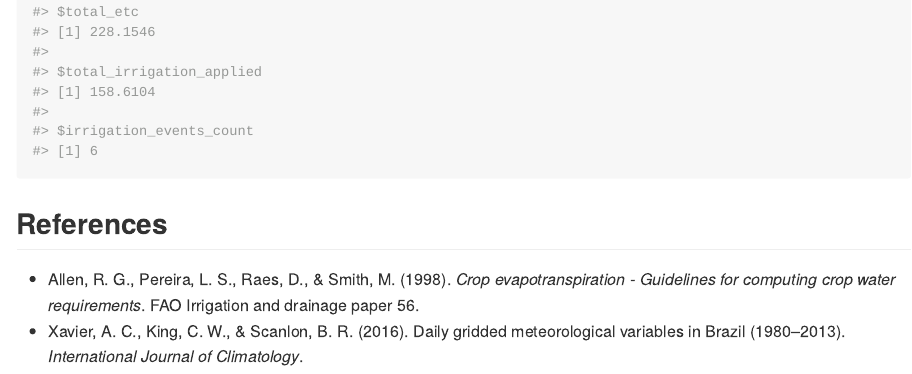
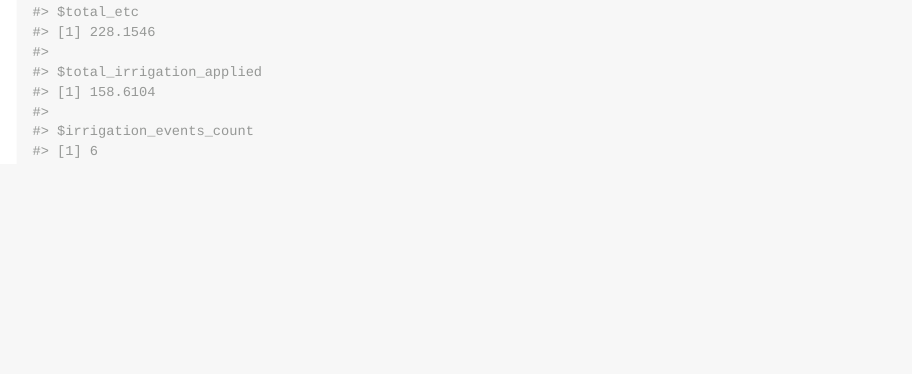
Before and after one commit to joaobtj/irritool, an R Markdown document (README.Rmd): the page in a window 1100 px wide, from 2730 px down. Rendered offline with R 4.5, knitr and Pandoc, with nearby package versions; badge pictures from the web are left out.

Commit message:
Remove references from README
Removed references section from README.

````diff
--- a/README.Rmd
+++ b/README.Rmd
@@ -88,8 +88,3 @@ head(water_balance$water_balance_data)
 # View the summary depths (totals)
 print(water_balance$summary_depths)
 ```
-
-## References
-
-* Allen, R. G., Pereira, L. S., Raes, D., & Smith, M. (1998). *Crop evapotranspiration - Guidelines for computing crop water requirements*. FAO Irrigation and drainage paper 56.
-* Xavier, A. C., King, C. W., & Scanlon, B. R. (2016). Daily gridded meteorological variables in Brazil (1980–2013). *International Journal of Climatology*.
````
